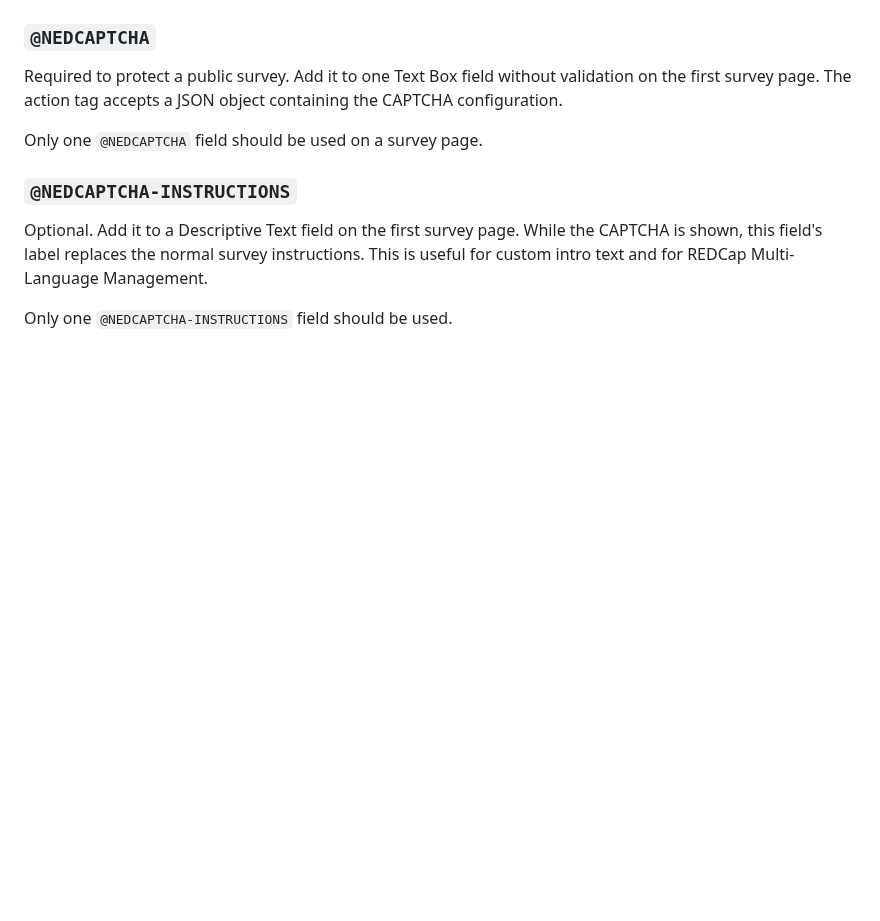
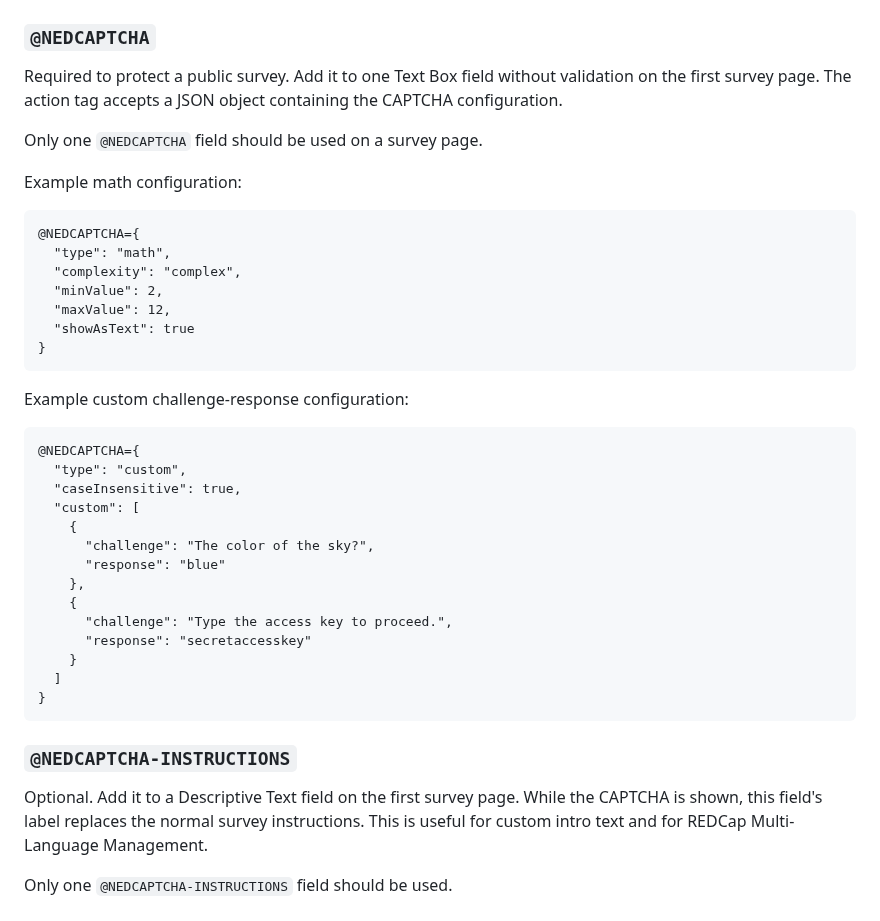
Before and after one commit to grezniczek/nedcaptcha2, a Markdown page: README.md, the part around one of its changes. Rendered like a GitHub page; blank space fills up the shorter version.

Commit message:
Update instructions, add screenshots

````diff
--- a/README.md
+++ b/README.md
@@ -62,6 +66,37 @@ The `@NEDCAPTCHA` field and other nedCAPTCHA helper fields are removed from norm
 Required to protect a public survey. Add it to one Text Box field without validation on the first survey page. The action tag accepts a JSON object containing the CAPTCHA configuration.
 
 Only one `@NEDCAPTCHA` field should be used on a survey page.
+
+Example math configuration:
+
+```text
+@NEDCAPTCHA={
+  "type": "math",
+  "complexity": "complex",
+  "minValue": 2,
+  "maxValue": 12,
+  "showAsText": true
+}
+```
+
+Example custom challenge-response configuration:
+
+```text
+@NEDCAPTCHA={
+  "type": "custom",
+  "caseInsensitive": true,
+  "custom": [
+    {
+      "challenge": "The color of the sky?",
+      "response": "blue"
+    },
+    {
+      "challenge": "Type the access key to proceed.",
+      "response": "secretaccesskey"
+    }
+  ]
+}
+```
 
 ### `@NEDCAPTCHA-INSTRUCTIONS`
 
````
Also changed, not shown: other parts of README.md (+5 -1 lines), images/gui-dialog.png (added), images/gui-trigger.png (added).
